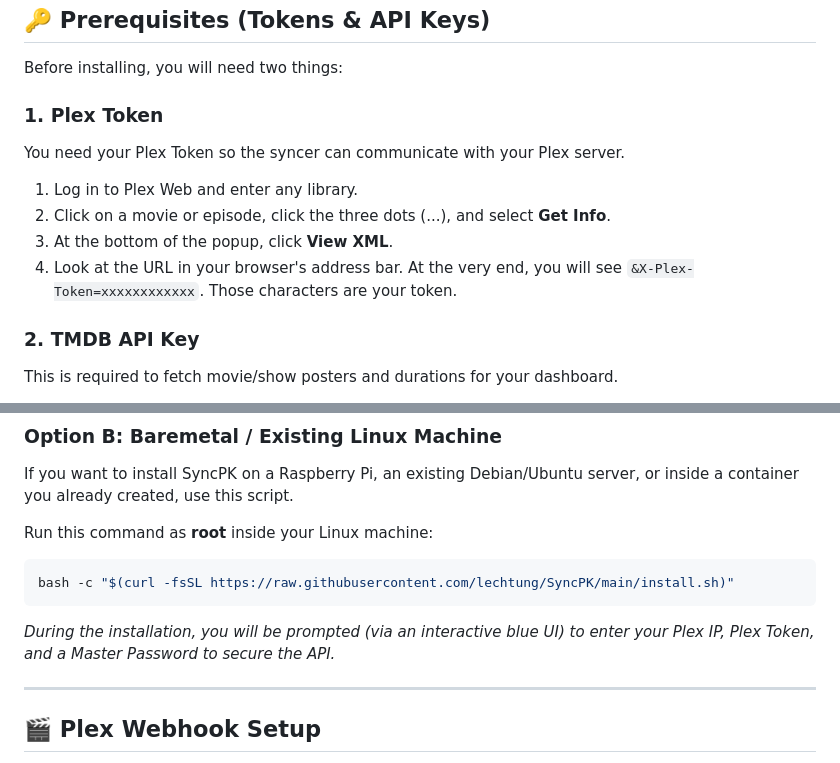
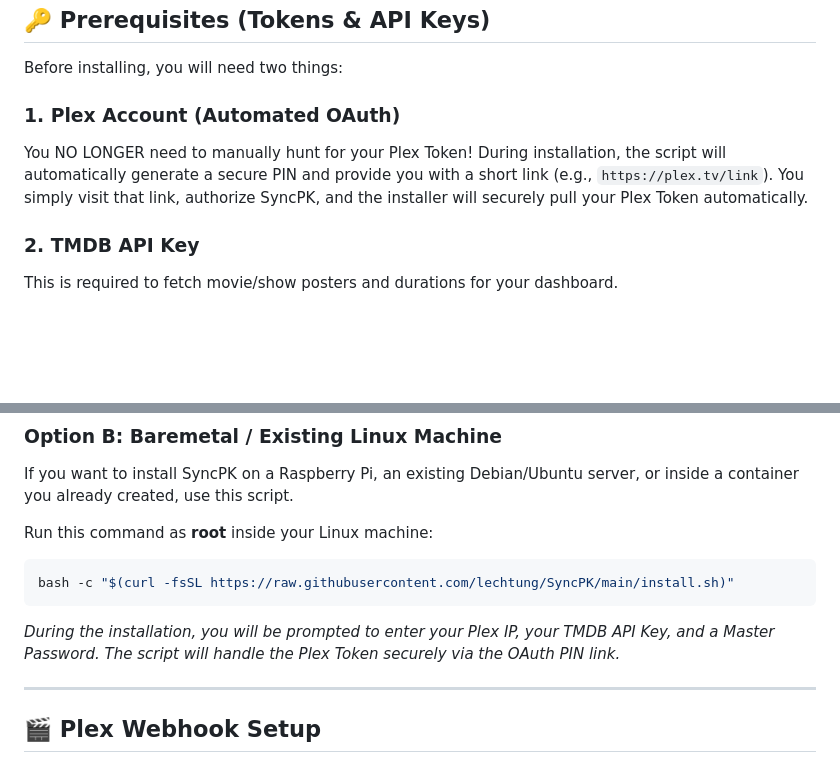
Before and after one commit to lechtung/SyncPK, a Markdown page: README.md, 2 parts joined by grey strips. Rendered like a GitHub page; blank space fills up the shorter version.

````diff
--- a/README.md
+++ b/README.md
@@ -24,12 +24,8 @@ Everything is secured by **SHA-256 salted hashes** and **Plex PIN OAuth** for a
 
 Before installing, you will need two things:
 
-### 1. Plex Token
-You need your Plex Token so the syncer can communicate with your Plex server.
-1. Log in to Plex Web and enter any library.
-2. Click on a movie or episode, click the three dots (...), and select **Get Info**.
-3. At the bottom of the popup, click **View XML**.
-4. Look at the URL in your browser's address bar. At the very end, you will see `&X-Plex-Token=xxxxxxxxxxxx`. Those characters are your token.
+### 1. Plex Account (Automated OAuth)
+You NO LONGER need to manually hunt for your Plex Token! During installation, the script will automatically generate a secure PIN and provide you with a short link (e.g., `https://plex.tv/link`). You simply visit that link, authorize SyncPK, and the installer will securely pull your Plex Token automatically.
 
 ### 2. TMDB API Key
 This is required to fetch movie/show posters and durations for your dashboard.
@@ -57,7 +53,7 @@ Run this command as **root** inside your Linux machine:
 bash -c "$(curl -fsSL https://raw.githubusercontent.com/lechtung/SyncPK/main/install.sh)"
 ```
 
-*During the installation, you will be prompted (via an interactive blue UI) to enter your Plex IP, Plex Token, and a Master Password to secure the API.*
+*During the installation, you will be prompted to enter your Plex IP, your TMDB API Key, and a Master Password. The script will handle the Plex Token securely via the OAuth PIN link.*
 
 ---
 
````
